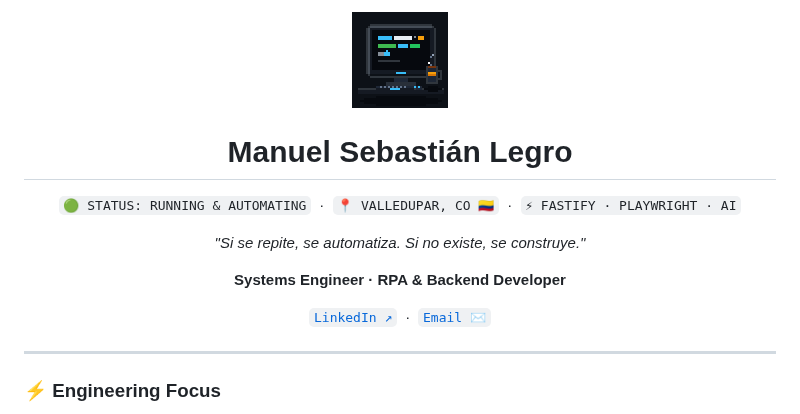
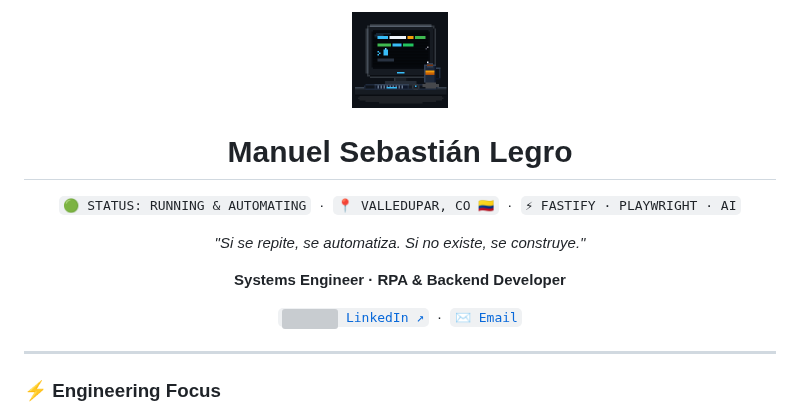
Before and after one commit to MSLegro/MSlegro, a Markdown page: README.md, the part around the change. GitHub-like rendering; pictures changed too: assets/pixel-showcase.gif, assets/pixel-showcase.png (added); grey boxes are pictures that could not be loaded.

Commit message:
feat(hero): upgrade to 32-bit autoplay Workstation CRT and add LinkedIn icon

```diff
--- a/README.md
+++ b/README.md
@@ -1,6 +1,6 @@
 <div align="center">
   <p>
-    <img src="./assets/pixel-showcase.gif" width="96" height="96" alt="Pixel Workstation CRT" />
+    <img src="./assets/pixel-showcase.png" width="96" height="96" alt="Pixel Workstation CRT" />
   </p>
 
   <h1>Manuel Sebastián Legro</h1>
@@ -16,8 +16,8 @@
   <p><strong>Systems Engineer · RPA & Backend Developer</strong></p>
 
   <p>
-    <a href="https://www.linkedin.com/in/manuel-legro-b62622227/"><code>LinkedIn ↗</code></a> &nbsp;·&nbsp;
-    <a href="mailto:legromanuel29@gmail.com"><code>Email ✉️</code></a>
+    <a href="https://www.linkedin.com/in/manuel-legro-b62622227/"><code><img src="./assets/linkedin.svg" width="13" height="13" valign="middle" /> LinkedIn ↗</code></a> &nbsp;·&nbsp;
+    <a href="mailto:legromanuel29@gmail.com"><code>✉️ Email</code></a>
   </p>
 </div>
 
```
Also changed, not shown: 1 other file.
